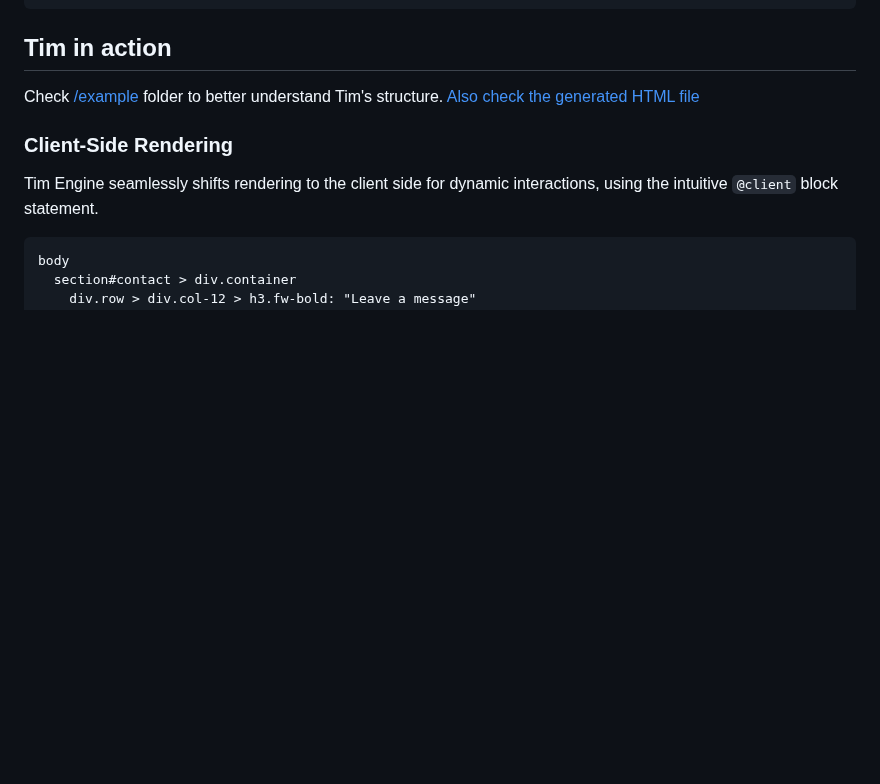
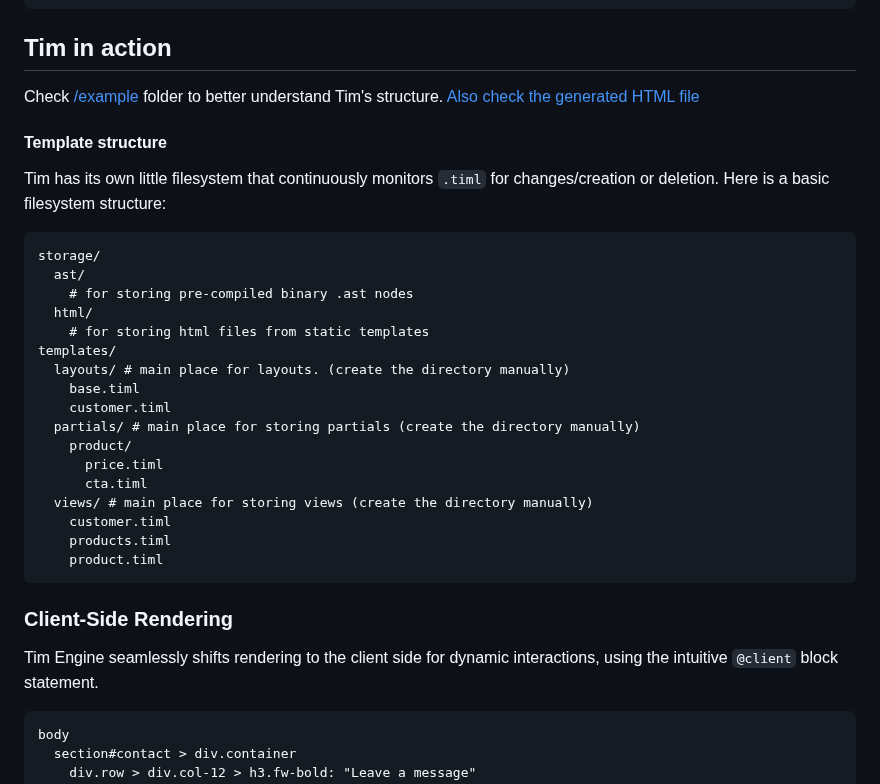
Before and after one commit to openpeeps/tim, a Markdown page: README.md, the part around the change. Drawn GitHub-style; blank space fills up the shorter version.

Commit message:
template structure example
Signed-off-by: George Lemon <georgelemon@protonmail.com>

````diff
--- a/README.md
+++ b/README.md
@@ -39,6 +39,30 @@ div.container > div.row > div.col-lg-7.mx-auto
 
 ## Tim in action
 Check [/example](https://github.com/openpeeps/tim/tree/main/example) folder to better understand Tim's structure. [Also check the generated HTML file](https://htmlpreview.github.io/?https://raw.githubusercontent.com/openpeeps/tim/main/example/preview.html)
+
+#### Template structure
+Tim has its own little filesystem that continuously monitors `.timl` for changes/creation or deletion.
+Here is a basic filesystem structure:
+
+```
+storage/
+  ast/
+    # for storing pre-compiled binary .ast nodes
+  html/
+    # for storing html files from static templates
+templates/
+  layouts/ # main place for layouts. (create the directory manually)
+    base.timl
+    customer.timl
+  partials/ # main place for storing partials (create the directory manually)
+    product/
+      price.timl
+      cta.timl
+  views/ # main place for storing views (create the directory manually)
+    customer.timl
+    products.timl
+    product.timl
+```
 
 ### Client-Side Rendering
 Tim Engine seamlessly shifts rendering to the client side for dynamic interactions, using the intuitive `@client` block statement.
````
